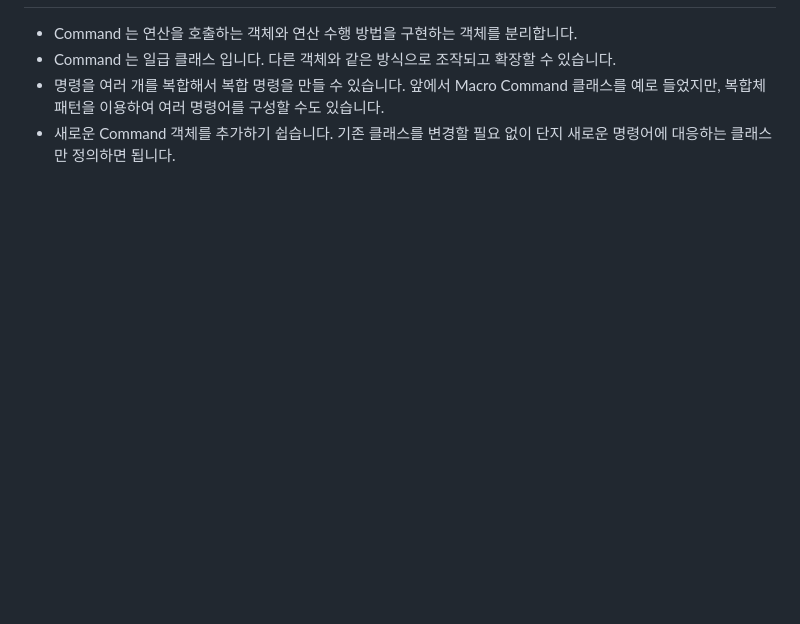
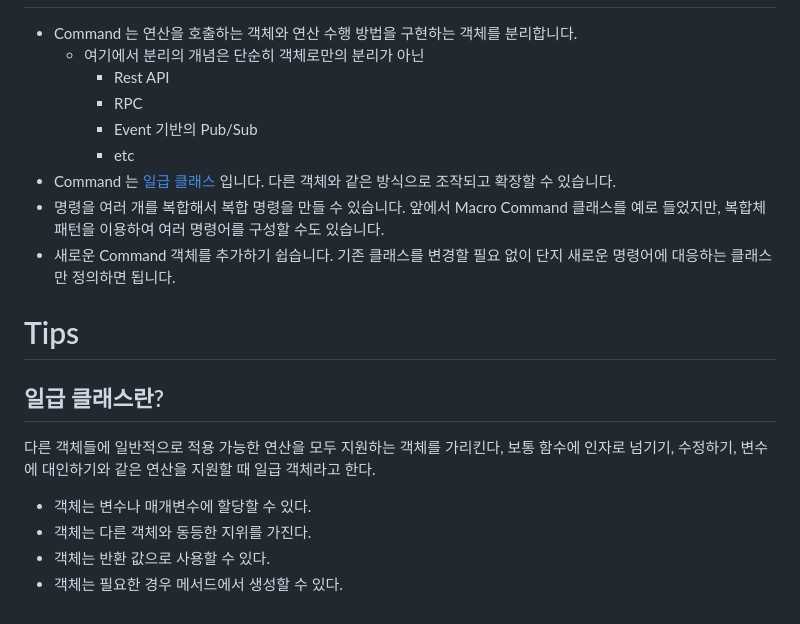
Before and after one commit to keepinmindsh/lines_edu, a Markdown page: designpattern/patterns/Command.md, the part around the change printed below. Drawn GitHub-style; blank space fills up the shorter version.

```diff
--- a/designpattern/patterns/Command.md
+++ b/designpattern/patterns/Command.md
@@ -19,5 +95,22 @@
 
 - Command 는 연산을 호출하는 객체와 연산 수행 방법을 구현하는 객체를 분리합니다.
-- Command 는 일급 클래스 입니다. 다른 객체와 같은 방식으로 조작되고 확장할 수 있습니다.
+  - 여기에서 분리의 개념은 단순히 객체로만의 분리가 아닌
+    - Rest API
+    - RPC
+    - Event 기반의 Pub/Sub
+    - etc
+- Command 는 [일급 클래스](#일급-클래스란) 입니다. 다른 객체와 같은 방식으로 조작되고 확장할 수 있습니다.
 - 명령을 여러 개를 복합해서 복합 명령을 만들 수 있습니다. 앞에서 Macro Command 클래스를 예로 들었지만, 복합체 패턴을 이용하여 여러 명령어를 구성할 수도 있습니다.
 - 새로운 Command 객체를 추가하기 쉽습니다. 기존 클래스를 변경할 필요 없이 단지 새로운 명령어에 대응하는 클래스만 정의하면 됩니다.
+
+
+# Tips
+
+## 일급 클래스란?
+
+다른 객체들에 일반적으로 적용 가능한 연산을 모두 지원하는 객체를 가리킨다, 보통 함수에 인자로 넘기기, 수정하기, 변수에 대인하기와 같은 연산을 지원할 때 일급 객체라고 한다.
+
+- 객체는 변수나 매개변수에 할당할 수 있다.
+- 객체는 다른 객체와 동등한 지위를 가진다.
+- 객체는 반환 값으로 사용할 수 있다.
+- 객체는 필요한 경우 메서드에서 생성할 수 있다.
```
Also changed, not shown: other parts of designpattern/patterns/Command.md (+80 -4 lines), designpattern/patterns/ChainOfReponsibility.md (+2 -2 lines), assets/command_patttern.png (added).
